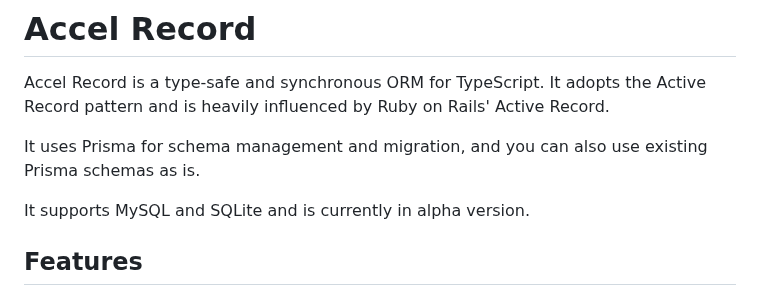
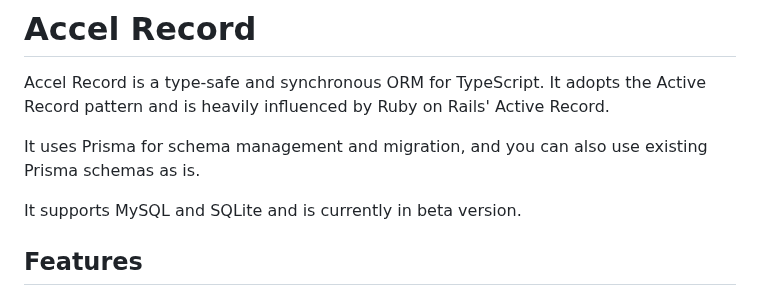
Before and after one commit to koyopro/accella, a Markdown page: packages/accel-record/README.md, the part around the change. GitHub-like rendering.

Commit message:
mod README

```diff
--- a/packages/accel-record/README.md
+++ b/packages/accel-record/README.md
@@ -4,7 +4,7 @@ Accel Record is a type-safe and synchronous ORM for TypeScript. It adopts the Ac
 
 It uses Prisma for schema management and migration, and you can also use existing Prisma schemas as is.
 
-It supports MySQL and SQLite and is currently in alpha version.
+It supports MySQL and SQLite and is currently in beta version.
 
 ## Features
 
```
Also changed, not shown: packages/accel-record/README_ja.md (+1 -1 lines).
